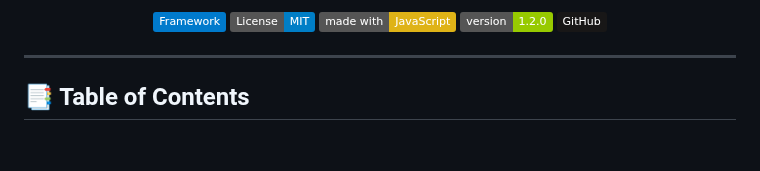
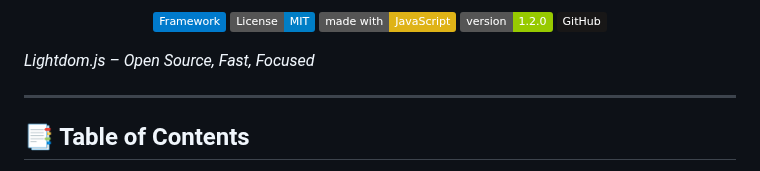
Before and after one commit to WebDevZero/Lightdom.js, a Markdown page: README.md, the part around the change. Rendered like a GitHub page; badges without logos; blank space fills up the shorter version.

```diff
--- a/README.md
+++ b/README.md
@@ -6,6 +6,8 @@
   <img src="https://img.shields.io/badge/made%20with-JavaScript-yellow" alt="Made with JS" />
   <img src="https://img.shields.io/badge/version-1.2.0-green" alt="Version" />
   <img src="https://img.shields.io/badge/GitHub-181717?style=flat&logo=github&logoColor=white" alt="GitHub" />
+
+  <em>Lightdom.js – Open Source, Fast, Focused</em>
 </p>
 
 
```
